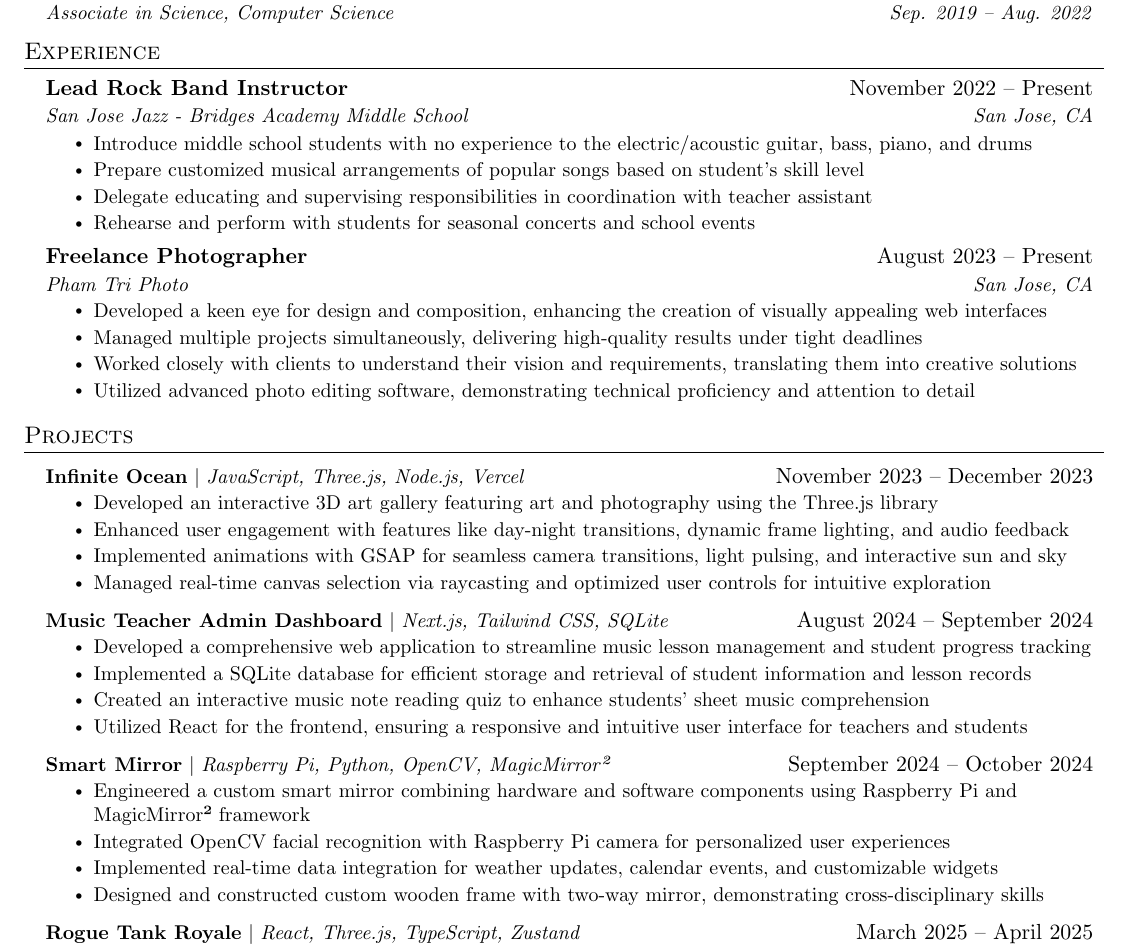
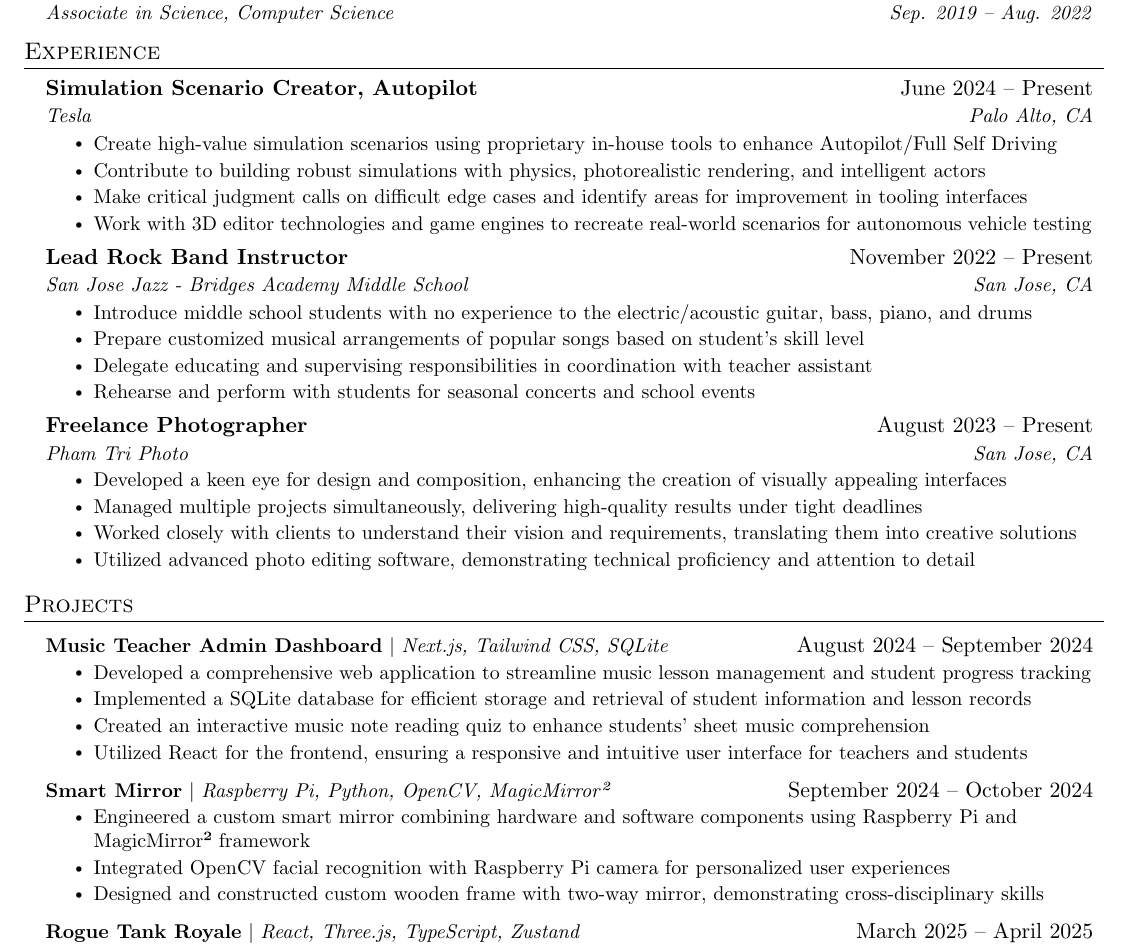
Before and after one commit to TriMPham98/resume, a LaTeX CV (resume.tex): part of the page, cut so that both start at the same text. Compiled offline with pdfLaTeX.

Commit message:
Add Tesla experience and remove Infinite Ocean project

```diff
--- a/resume.tex
+++ b/resume.tex
@@ -136,6 +136,16 @@
   \resumeSubHeadingListStart
 
     \resumeSubheading
+      {Simulation Scenario Creator, Autopilot}{June 2024 -- Present}
+      {Tesla}{Palo Alto, CA}
+      \resumeItemListStart
+        \resumeItem{Create high-value simulation scenarios using proprietary in-house tools to enhance Autopilot/Full Self Driving}
+        \resumeItem{Contribute to building robust simulations with physics, photorealistic rendering, and intelligent actors}
+        \resumeItem{Make critical judgment calls on difficult edge cases and identify areas for improvement in tooling interfaces}
+        \resumeItem{Work with 3D editor technologies and game engines to recreate real-world scenarios for autonomous vehicle testing}
+      \resumeItemListEnd
+
+    \resumeSubheading
       {Lead Rock Band Instructor}{November 2022 -- Present}
       {San Jose Jazz - Bridges Academy Middle School}{San Jose, CA}
       \resumeItemListStart
@@ -145,11 +155,11 @@
         \resumeItem{Rehearse and perform with students for seasonal concerts and school events}
       \resumeItemListEnd
 
-          \resumeSubheading
+    \resumeSubheading
       {Freelance Photographer}{August 2023 -- Present}
       {Pham Tri Photo}{San Jose, CA}
       \resumeItemListStart
-        \resumeItem{Developed a keen eye for design and composition, enhancing the creation of visually appealing web interfaces}
+        \resumeItem{Developed a keen eye for design and composition, enhancing the creation of visually appealing interfaces}
         \resumeItem{Managed multiple projects simultaneously, delivering high-quality results under tight deadlines}
         \resumeItem{Worked closely with clients to understand their vision and requirements, translating them into creative solutions}
         \resumeItem{Utilized advanced photo editing software, demonstrating technical proficiency and attention to detail}
@@ -161,15 +171,6 @@
 %-----------PROJECTS-----------
 \section{Projects}
     \resumeSubHeadingListStart
-
-      \resumeProjectHeading
-          {\textbf{\href{https://github.com/TriMPham98/Infinite-Ocean-3D-Art-Gallery}{Infinite Ocean}} $|$ \emph{JavaScript, Three.js, Node.js, Vercel}}{November 2023 -- December 2023}
-          \resumeItemListStart
-            \resumeItem{Developed an interactive 3D art gallery featuring art and photography using the Three.js library}
-            \resumeItem{Enhanced user engagement with features like day-night transitions, dynamic frame lighting, and audio feedback}
-            \resumeItem{Implemented animations with GSAP for seamless camera transitions, light pulsing, and interactive sun and sky}
-            \resumeItem{Managed real-time canvas selection via raycasting and optimized user controls for intuitive exploration}
-          \resumeItemListEnd
 
       \resumeProjectHeading
           {\textbf{\href{https://github.com/TriMPham98/sjz-dashboard}{Music Teacher Admin Dashboard}} $|$ \emph{Next.js, Tailwind CSS, SQLite}}{August 2024 -- September 2024}
@@ -185,7 +186,6 @@
           \resumeItemListStart
               \resumeItem{Engineered a custom smart mirror combining hardware and software components using Raspberry Pi and MagicMirror² framework}
               \resumeItem{Integrated OpenCV facial recognition with Raspberry Pi camera for personalized user experiences}
-              \resumeItem{Implemented real-time data integration for weather updates, calendar events, and customizable widgets}
               \resumeItem{Designed and constructed custom wooden frame with two-way mirror, demonstrating cross-disciplinary skills}
           \resumeItemListEnd
 
```
